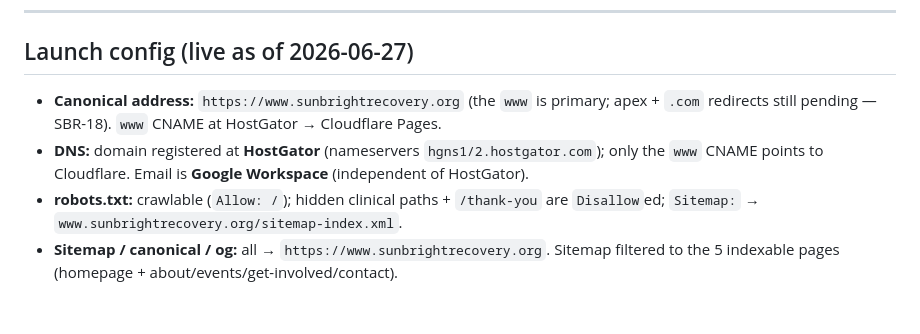
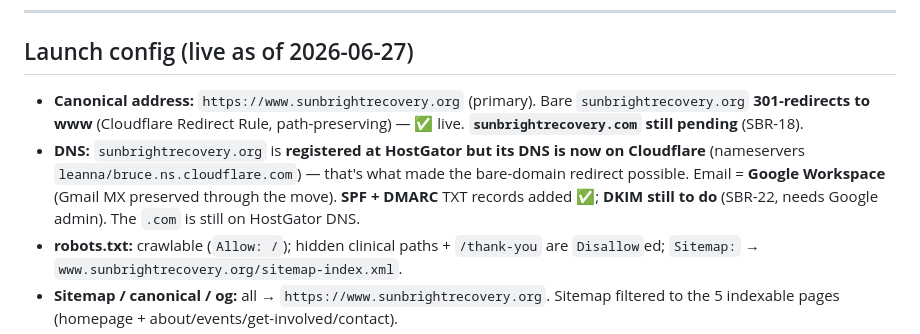
Before and after one commit to KandyPhoenix/Sunbright-Recovery, a Markdown page: STATUS.md, the part around the change. GitHub-like rendering; blank space fills up the shorter version.

Commit message:
docs(STATUS): .org domain fully done — bare->www redirect live, SPF+DMARC added, DNS on Cloudflare; DKIM=SBR-22, .com still pending

```diff
--- a/STATUS.md
+++ b/STATUS.md
@@ -71,8 +71,8 @@ Launched 2026-06-27. og/sitemap/robots/canonical already flipped to `www.sunbrig
 
 ## Launch config (live as of 2026-06-27)
 
-- **Canonical address:** `https://www.sunbrightrecovery.org` (the `www` is primary; apex + `.com` redirects still pending — SBR-18). `www` CNAME at HostGator → Cloudflare Pages.
-- **DNS:** domain registered at **HostGator** (nameservers `hgns1/2.hostgator.com`); only the `www` CNAME points to Cloudflare. Email is **Google Workspace** (independent of HostGator).
+- **Canonical address:** `https://www.sunbrightrecovery.org` (primary). Bare `sunbrightrecovery.org` **301-redirects to www** (Cloudflare Redirect Rule, path-preserving) — ✅ live. **`sunbrightrecovery.com` still pending** (SBR-18).
+- **DNS:** `sunbrightrecovery.org` is **registered at HostGator but its DNS is now on Cloudflare** (nameservers `leanna/bruce.ns.cloudflare.com`) — that's what made the bare-domain redirect possible. Email = **Google Workspace** (Gmail MX preserved through the move). **SPF + DMARC** TXT records added ✅; **DKIM still to do** (SBR-22, needs Google admin). The `.com` is still on HostGator DNS.
 - **robots.txt:** crawlable (`Allow: /`); hidden clinical paths + `/thank-you` are `Disallow`ed; `Sitemap:` → `www.sunbrightrecovery.org/sitemap-index.xml`.
 - **Sitemap / canonical / og:** all → `https://www.sunbrightrecovery.org`. Sitemap filtered to the 5 indexable pages (homepage + about/events/get-involved/contact).
 - **Astro `site`** = `https://www.sunbrightrecovery.org`.
```
